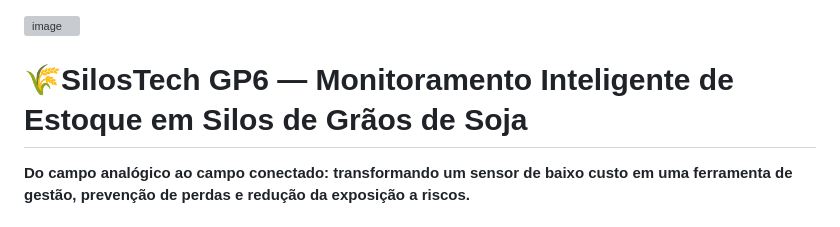
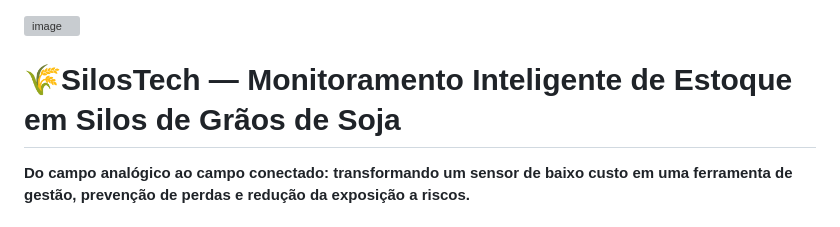
Before and after one commit to miguelvargasp/SilosTech-GP6, a Markdown page: README.md, the part around the change. Rendered like a GitHub page; grey boxes are pictures that could not be loaded.

Commit message:
TITLE RENAME
Updated project title in README.md for clarity.

```diff
--- a/README.md
+++ b/README.md
@@ -1,6 +1,6 @@
 <img width="992" height="208" alt="image" src="https://github.com/user-attachments/assets/15faff7a-88bd-4e3f-aeff-8bcfdedba881" />
 
-# 🌾SilosTech GP6 — Monitoramento Inteligente de Estoque em Silos de Grãos de Soja
+# 🌾SilosTech — Monitoramento Inteligente de Estoque em Silos de Grãos de Soja
 
 **Do campo analógico ao campo conectado: transformando um sensor de baixo custo em uma ferramenta de gestão, prevenção de perdas e redução da exposição a riscos.**
 
```
